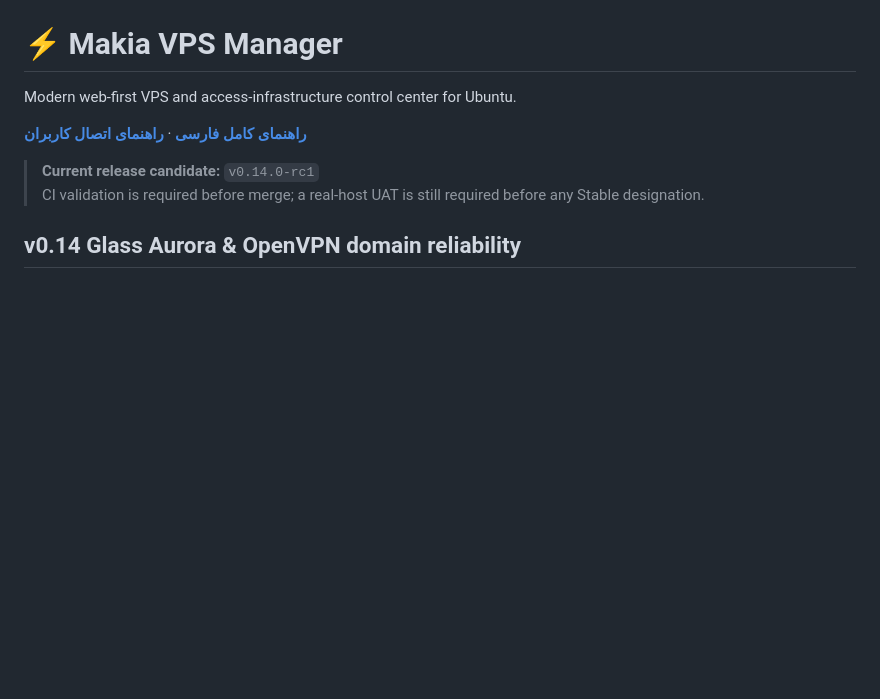
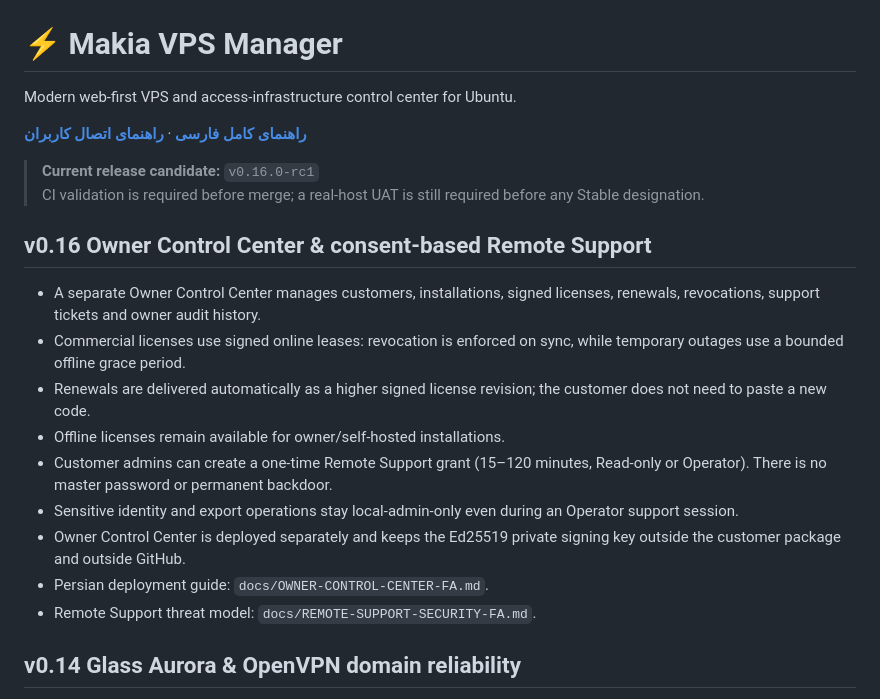
Before and after one commit to mahanneo/Dragon-VPS-Manager-NG, a Markdown page: README.md, the part around the change. Drawn GitHub-style; blank space fills up the shorter version.

Commit message:
docs: describe v0.16 owner licensing and remote support

```diff
--- a/README.md
+++ b/README.md
@@ -4,8 +4,19 @@ Modern web-first VPS and access-infrastructure control center for Ubuntu.
 
 **[راهنمای کامل فارسی](README_FA.md)** · **[راهنمای اتصال کاربران](docs/CLIENT-GUIDE-FA.md)**
 
-> **Current release candidate:** `v0.14.0-rc1`
+> **Current release candidate:** `v0.16.0-rc1`
 > CI validation is required before merge; a real-host UAT is still required before any Stable designation.
+
+## v0.16 Owner Control Center & consent-based Remote Support
+- A separate Owner Control Center manages customers, installations, signed licenses, renewals, revocations, support tickets and owner audit history.
+- Commercial licenses use signed online leases: revocation is enforced on sync, while temporary outages use a bounded offline grace period.
+- Renewals are delivered automatically as a higher signed license revision; the customer does not need to paste a new code.
+- Offline licenses remain available for owner/self-hosted installations.
+- Customer admins can create a one-time Remote Support grant (15–120 minutes, Read-only or Operator). There is no master password or permanent backdoor.
+- Sensitive identity and export operations stay local-admin-only even during an Operator support session.
+- Owner Control Center is deployed separately and keeps the Ed25519 private signing key outside the customer package and outside GitHub.
+- Persian deployment guide: `docs/OWNER-CONTROL-CENTER-FA.md`.
+- Remote Support threat model: `docs/REMOTE-SUPPORT-SECURITY-FA.md`.
 
 ## v0.14 Glass Aurora & OpenVPN domain reliability
 - Glass Aurora is the new default panel experience, with a glass sidebar/topbar, translucent blue-violet surfaces, responsive service cards, live resource rings and a reorganized operational dashboard.
```
